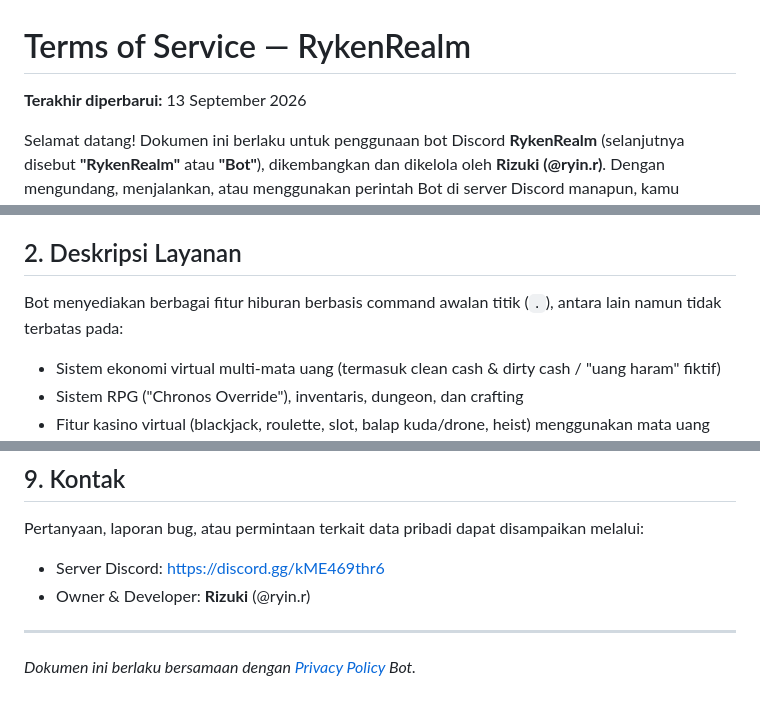
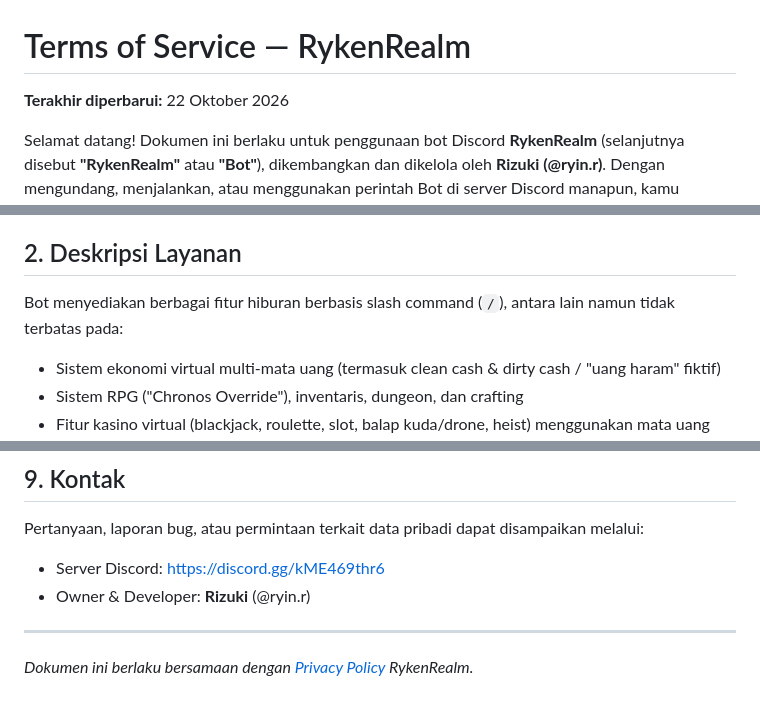
Before and after one commit to Rifkyuser7/rykenrealm-legal, a Markdown page: TERMS_OF_SERVICE.md, 3 parts joined by grey strips. GitHub-like rendering.

```diff
--- a/TERMS_OF_SERVICE.md
+++ b/TERMS_OF_SERVICE.md
@@ -1,6 +1,6 @@
 # Terms of Service — RykenRealm
 
-**Terakhir diperbarui:** 13 September 2026
+**Terakhir diperbarui:** 22 Oktober 2026
 
 Selamat datang! Dokumen ini berlaku untuk penggunaan bot Discord **RykenRealm** (selanjutnya disebut **"RykenRealm"** atau **"Bot"**), dikembangkan dan dikelola oleh **Rizuki (@ryin.r)**. Dengan mengundang, menjalankan, atau menggunakan perintah Bot di server Discord manapun, kamu dianggap menyetujui ketentuan di bawah ini.
 
@@ -15,7 +15,7 @@ Server komunitas resmi: https://discord.gg/kME469thr6
 
 ## 2. Deskripsi Layanan
 
-Bot menyediakan berbagai fitur hiburan berbasis command awalan titik (`.`), antara lain namun tidak terbatas pada:
+Bot menyediakan berbagai fitur hiburan berbasis slash command (`/`), antara lain namun tidak terbatas pada:
 
 - Sistem ekonomi virtual multi-mata uang (termasuk clean cash & dirty cash / "uang haram" fiktif)
 - Sistem RPG ("Chronos Override"), inventaris, dungeon, dan crafting
@@ -72,4 +72,4 @@ Pertanyaan, laporan bug, atau permintaan terkait data pribadi dapat disampaikan
 
 ---
 
-*Dokumen ini berlaku bersamaan dengan [Privacy Policy](./PRIVACY_POLICY.md) Bot.*
+*Dokumen ini berlaku bersamaan dengan [Privacy Policy](./PRIVACY_POLICY.md) RykenRealm.*
```
